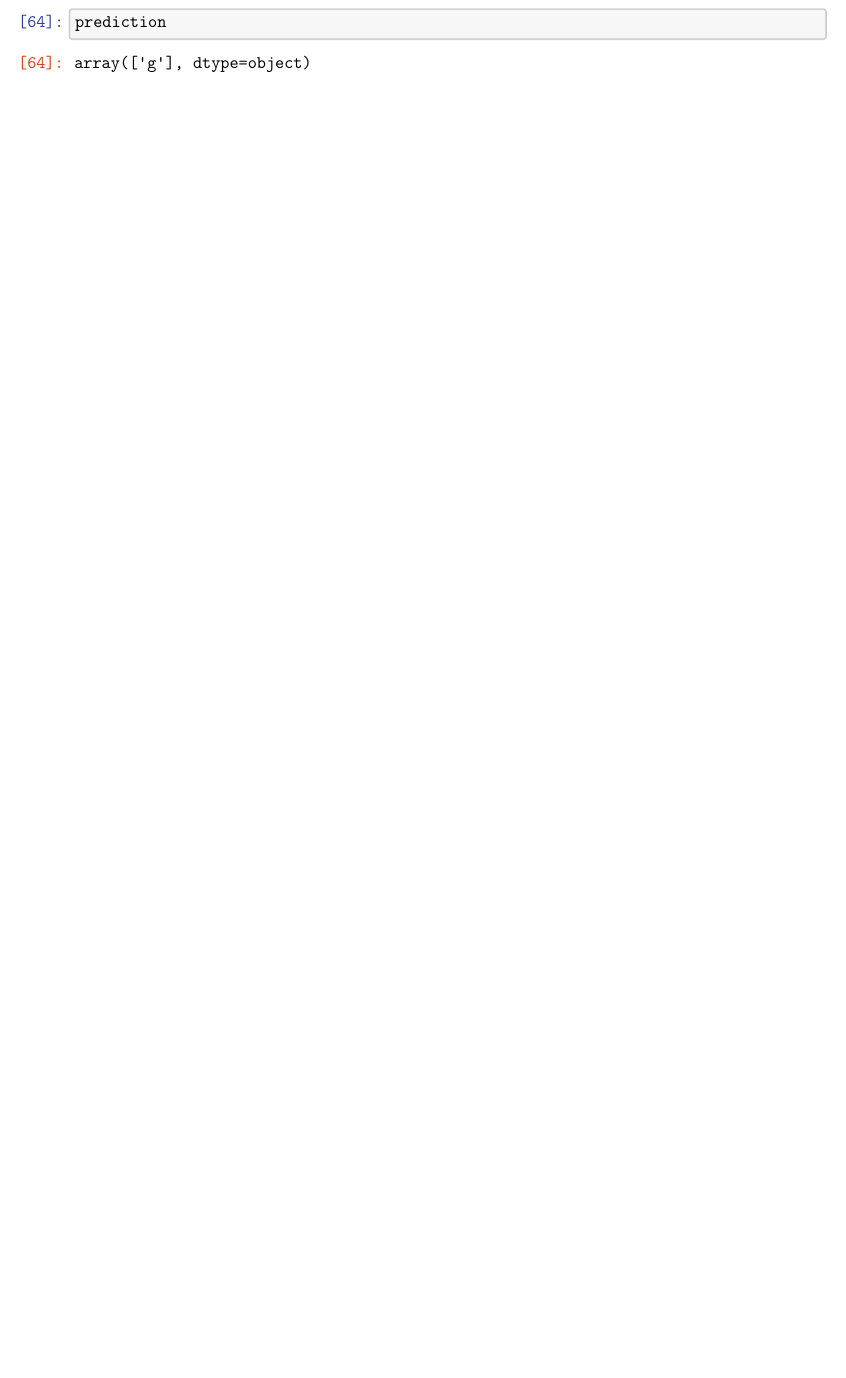
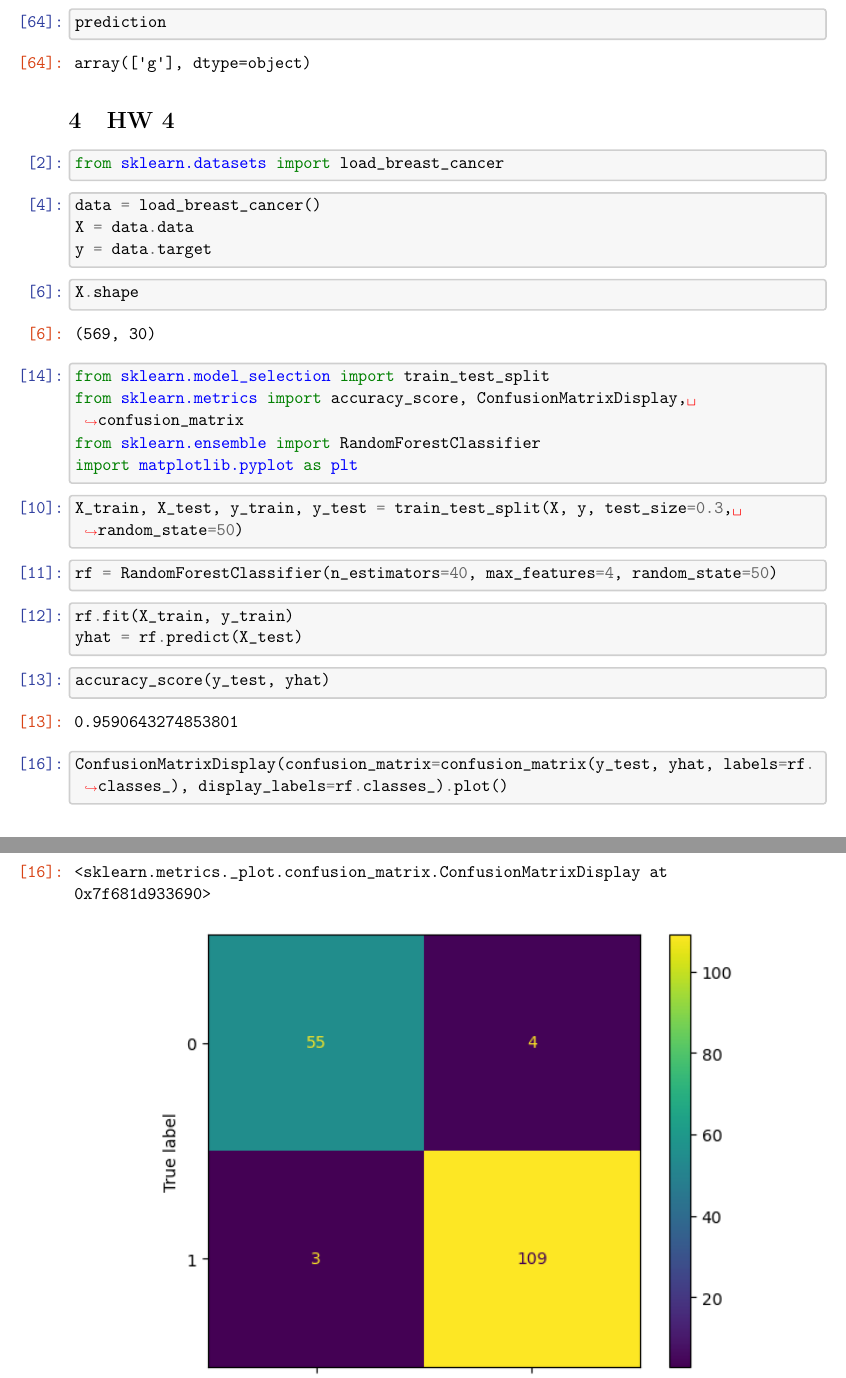
Before and after one commit to lowell-monis/math-ml, a LaTeX problem sheet (homework-codes.tex): part of page 10 of 10 before the commit and two parts of pages 10 and 11 of 11 after it, the two joined at a grey line, cut so that both start at the same text, the shorter picture padded with empty space. Compiled offline with pdfLaTeX.

Commit message:
convert to tex

```diff
--- a/homework-codes.tex
+++ b/homework-codes.tex
@@ -870,3 +870,95 @@ array(['g'], dtype=object)
 \end{Verbatim}
 \end{tcolorbox}
 
+    \section{HW 4}\label{hw-4}
+
+    \begin{tcolorbox}[breakable, size=fbox, boxrule=1pt, pad at break*=1mm,colback=cellbackground, colframe=cellborder]
+\prompt{In}{incolor}{2}{\boxspacing}
+\begin{Verbatim}[commandchars=\\\{\}]
+\PY{k+kn}{from} \PY{n+nn}{sklearn}\PY{n+nn}{.}\PY{n+nn}{datasets} \PY{k+kn}{import} \PY{n}{load\PYZus{}breast\PYZus{}cancer}
+\end{Verbatim}
+\end{tcolorbox}
+
+    \begin{tcolorbox}[breakable, size=fbox, boxrule=1pt, pad at break*=1mm,colback=cellbackground, colframe=cellborder]
+\prompt{In}{incolor}{4}{\boxspacing}
+\begin{Verbatim}[commandchars=\\\{\}]
+\PY{n}{data} \PY{o}{=} \PY{n}{load\PYZus{}breast\PYZus{}cancer}\PY{p}{(}\PY{p}{)}
+\PY{n}{X} \PY{o}{=} \PY{n}{data}\PY{o}{.}\PY{n}{data}
+\PY{n}{y} \PY{o}{=} \PY{n}{data}\PY{o}{.}\PY{n}{target}
+\end{Verbatim}
+\end{tcolorbox}
+
+    \begin{tcolorbox}[breakable, size=fbox, boxrule=1pt, pad at break*=1mm,colback=cellbackground, colframe=cellborder]
+\prompt{In}{incolor}{6}{\boxspacing}
+\begin{Verbatim}[commandchars=\\\{\}]
+\PY{n}{X}\PY{o}{.}\PY{n}{shape}
+\end{Verbatim}
+\end{tcolorbox}
+
+            \begin{tcolorbox}[breakable, size=fbox, boxrule=.5pt, pad at break*=1mm, opacityfill=0]
+\prompt{Out}{outcolor}{6}{\boxspacing}
+\begin{Verbatim}[commandchars=\\\{\}]
+(569, 30)
+\end{Verbatim}
+\end{tcolorbox}
+
+    \begin{tcolorbox}[breakable, size=fbox, boxrule=1pt, pad at break*=1mm,colback=cellbackground, colframe=cellborder]
+\prompt{In}{incolor}{14}{\boxspacing}
+\begin{Verbatim}[commandchars=\\\{\}]
+\PY{k+kn}{from} \PY{n+nn}{sklearn}\PY{n+nn}{.}\PY{n+nn}{model\PYZus{}selection} \PY{k+kn}{import} \PY{n}{train\PYZus{}test\PYZus{}split}
+\PY{k+kn}{from} \PY{n+nn}{sklearn}\PY{n+nn}{.}\PY{n+nn}{metrics} \PY{k+kn}{import} \PY{n}{accuracy\PYZus{}score}\PY{p}{,} \PY{n}{ConfusionMatrixDisplay}\PY{p}{,} \PY{n}{confusion\PYZus{}matrix}
+\PY{k+kn}{from} \PY{n+nn}{sklearn}\PY{n+nn}{.}\PY{n+nn}{ensemble} \PY{k+kn}{import} \PY{n}{RandomForestClassifier}
+\PY{k+kn}{import} \PY{n+nn}{matplotlib}\PY{n+nn}{.}\PY{n+nn}{pyplot} \PY{k}{as} \PY{n+nn}{plt}
+\end{Verbatim}
+\end{tcolorbox}
+
+    \begin{tcolorbox}[breakable, size=fbox, boxrule=1pt, pad at break*=1mm,colback=cellbackground, colframe=cellborder]
+\prompt{In}{incolor}{10}{\boxspacing}
+\begin{Verbatim}[commandchars=\\\{\}]
+\PY{n}{X\PYZus{}train}\PY{p}{,} \PY{n}{X\PYZus{}test}\PY{p}{,} \PY{n}{y\PYZus{}train}\PY{p}{,} \PY{n}{y\PYZus{}test} \PY{o}{=} \PY{n}{train\PYZus{}test\PYZus{}split}\PY{p}{(}\PY{n}{X}\PY{p}{,} \PY{n}{y}\PY{p}{,} \PY{n}{test\PYZus{}size}\PY{o}{=}\PY{l+m+mf}{0.3}\PY{p}{,} \PY{n}{random\PYZus{}state}\PY{o}{=}\PY{l+m+mi}{50}\PY{p}{)}
+\end{Verbatim}
+\end{tcolorbox}
+
+    \begin{tcolorbox}[breakable, size=fbox, boxrule=1pt, pad at break*=1mm,colback=cellbackground, colframe=cellborder]
+\prompt{In}{incolor}{11}{\boxspacing}
+\begin{Verbatim}[commandchars=\\\{\}]
+\PY{n}{rf} \PY{o}{=} \PY{n}{RandomForestClassifier}\PY{p}{(}\PY{n}{n\PYZus{}estimators}\PY{o}{=}\PY{l+m+mi}{40}\PY{p}{,} \PY{n}{max\PYZus{}features}\PY{o}{=}\PY{l+m+mi}{4}\PY{p}{,} \PY{n}{random\PYZus{}state}\PY{o}{=}\PY{l+m+mi}{50}\PY{p}{)}
+\end{Verbatim}
+\end{tcolorbox}
+
+    \begin{tcolorbox}[breakable, size=fbox, boxrule=1pt, pad at break*=1mm,colback=cellbackground, colframe=cellborder]
+\prompt{In}{incolor}{12}{\boxspacing}
+\begin{Verbatim}[commandchars=\\\{\}]
+\PY{n}{rf}\PY{o}{.}\PY{n}{fit}\PY{p}{(}\PY{n}{X\PYZus{}train}\PY{p}{,} \PY{n}{y\PYZus{}train}\PY{p}{)}
+\PY{n}{yhat} \PY{o}{=} \PY{n}{rf}\PY{o}{.}\PY{n}{predict}\PY{p}{(}\PY{n}{X\PYZus{}test}\PY{p}{)}
+\end{Verbatim}
+\end{tcolorbox}
+
+    \begin{tcolorbox}[breakable, size=fbox, boxrule=1pt, pad at break*=1mm,colback=cellbackground, colframe=cellborder]
+\prompt{In}{incolor}{13}{\boxspacing}
+\begin{Verbatim}[commandchars=\\\{\}]
+\PY{n}{accuracy\PYZus{}score}\PY{p}{(}\PY{n}{y\PYZus{}test}\PY{p}{,} \PY{n}{yhat}\PY{p}{)}
+\end{Verbatim}
+\end{tcolorbox}
+
+            \begin{tcolorbox}[breakable, size=fbox, boxrule=.5pt, pad at break*=1mm, opacityfill=0]
+\prompt{Out}{outcolor}{13}{\boxspacing}
+\begin{Verbatim}[commandchars=\\\{\}]
+0.9590643274853801
+\end{Verbatim}
+\end{tcolorbox}
+
+    \begin{tcolorbox}[breakable, size=fbox, boxrule=1pt, pad at break*=1mm,colback=cellbackground, colframe=cellborder]
+\prompt{In}{incolor}{16}{\boxspacing}
+\begin{Verbatim}[commandchars=\\\{\}]
+\PY{n}{ConfusionMatrixDisplay}\PY{p}{(}\PY{n}{confusion\PYZus{}matrix}\PY{o}{=}\PY{n}{confusion\PYZus{}matrix}\PY{p}{(}\PY{n}{y\PYZus{}test}\PY{p}{,} \PY{n}{yhat}\PY{p}{,} \PY{n}{labels}\PY{o}{=}\PY{n}{rf}\PY{o}{.}\PY{n}{classes\PYZus{}}\PY{p}{)}\PY{p}{,} \PY{n}{display\PYZus{}labels}\PY{o}{=}\PY{n}{rf}\PY{o}{.}\PY{n}{classes\PYZus{}}\PY{p}{)}\PY{o}{.}\PY{n}{plot}\PY{p}{(}\PY{p}{)}
+\end{Verbatim}
+\end{tcolorbox}
+
+            \begin{tcolorbox}[breakable, size=fbox, boxrule=.5pt, pad at break*=1mm, opacityfill=0]
+\prompt{Out}{outcolor}{16}{\boxspacing}
+\begin{Verbatim}[commandchars=\\\{\}]
+<sklearn.metrics.\_plot.confusion\_matrix.ConfusionMatrixDisplay at
+0x7f681d933690>
+\end{Verbatim}
+\end{tcolorbox}
```
Also changed, not shown: homework-codes_files/homework-codes_34_1.png (added), homework-codes.tex (6 more changed lines).
